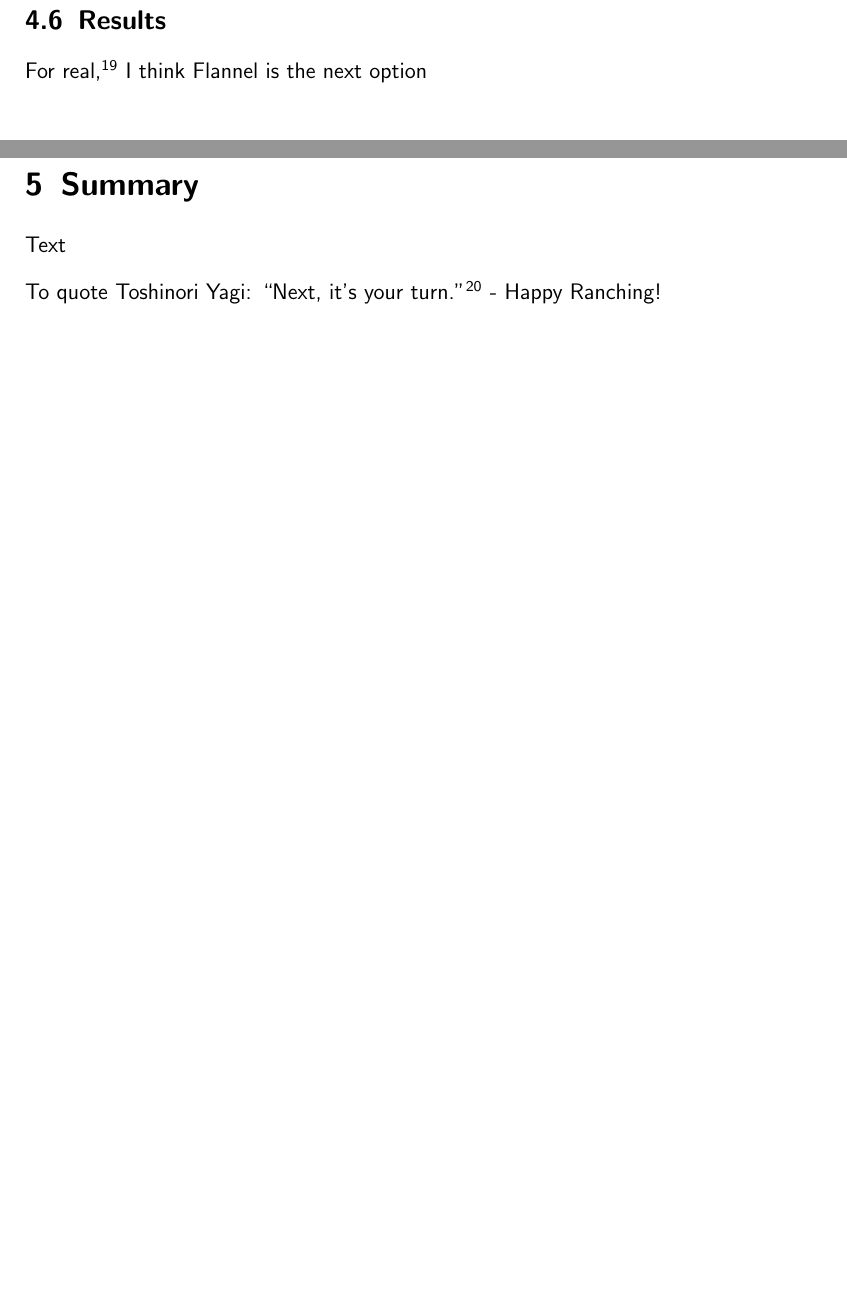
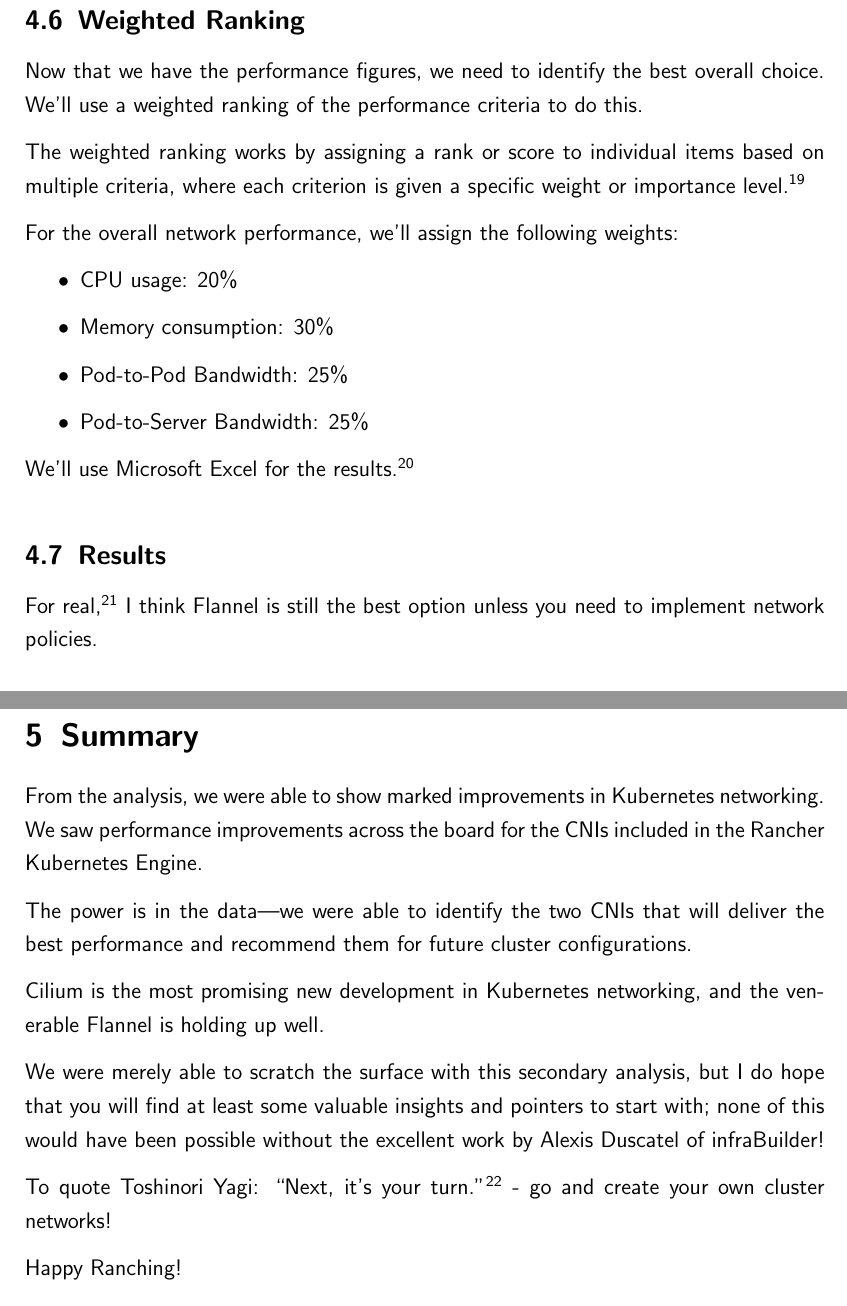
Before and after one commit to chfrank-cgn/Hausarbeit-DS, a LaTeX paper (seminar.tex, which reads kapitel4.tex, kapitel5.tex): two parts of pages 33 and 34 of 37, joined at a grey line, cut at the place of the change. Compiled offline with pdfLaTeX.

Commit message:
Kapitel 5

```diff
--- a/kapitel4.tex
+++ b/kapitel4.tex
@@ -81,8 +81,25 @@
 \label{tab:p2ebw}
 \end{table}
 
+\subsection{Weighted Ranking}
+
+Now that we have the performance figures, we need to identify the best overall choice. We'll use a weighted ranking of the performance criteria to do this.
+
+The weighted ranking works by assigning a rank or score to individual items based on multiple criteria, where each criterion is given a specific weight or importance level.\footnote{See \textit{Gemini (2024)}: Weighted Ranking. \cite{bardWeigthed}}
+
+For the overall network performance, we'll assign the following weights:
+
+\begin{itemize}
+    \item CPU usage: 20\%
+    \item Memory consumption: 30\%
+    \item Pod-to-Pod Bandwidth: 25\%
+    \item Pod-to-Server Bandwidth: 25\%
+\end{itemize}
+
+We'll use Microsoft Excel for the results.\footnote{See \textit{Bobbitt, Z. (2023)}: How to Calculate Weighted Ranking in Excel. \cite{howtoWeigh}}
+
 \subsection{Results}
 
-For real,\footnote{See \textit{Kelly, J. (2024)}: Gen-Z Slang Is Revolutionizing Work Jargon. \cite{genzSlang}} I think Flannel is the next option
+For real,\footnote{See \textit{Kelly, J. (2024)}: Gen-Z Slang Is Revolutionizing Work Jargon. \cite{genzSlang}} I think Flannel is still the best option unless you need to implement network policies.
 
 \subsection{Outlook}
--- a/kapitel5.tex
+++ b/kapitel5.tex
@@ -7,6 +7,14 @@
 
 \onehalfspacing
 
-Text
+From the analysis, we were able to show marked improvements in Kubernetes networking. We saw performance improvements across the board for the CNIs included in the Rancher Kubernetes Engine.
 
-To quote Toshinori Yagi: “Next, it’s your turn.”\footnote{\textit{Crunchyroll (2024)}: 40 My Hero Academia Quotes Worth Remembering. \cite{mhaQuotes}} - Happy Ranching!
+The power is in the data—we were able to identify the two CNIs that will deliver the best performance and recommend them for future cluster configurations.
+
+Cilium is the most promising new development in Kubernetes networking, and the venerable Flannel is holding up well.
+
+We were merely able to scratch the surface with this secondary analysis, but I do hope that you will find at least some valuable insights and pointers to start with; none of this would have been possible without the excellent work by Alexis Duscatel of infraBuilder!
+
+To quote Toshinori Yagi: “Next, it’s your turn.”\footnote{\textit{Crunchyroll (2024)}: 40 My Hero Academia Quotes Worth Remembering. \cite{mhaQuotes}} - go and create your own cluster networks!
+
+Happy Ranching!
```
Also changed, not shown: kapitel2.tex (+1 -1 lines), seminar-lit.bib (+17 -1 lines), kapitel4.tex (2 more changed lines).
